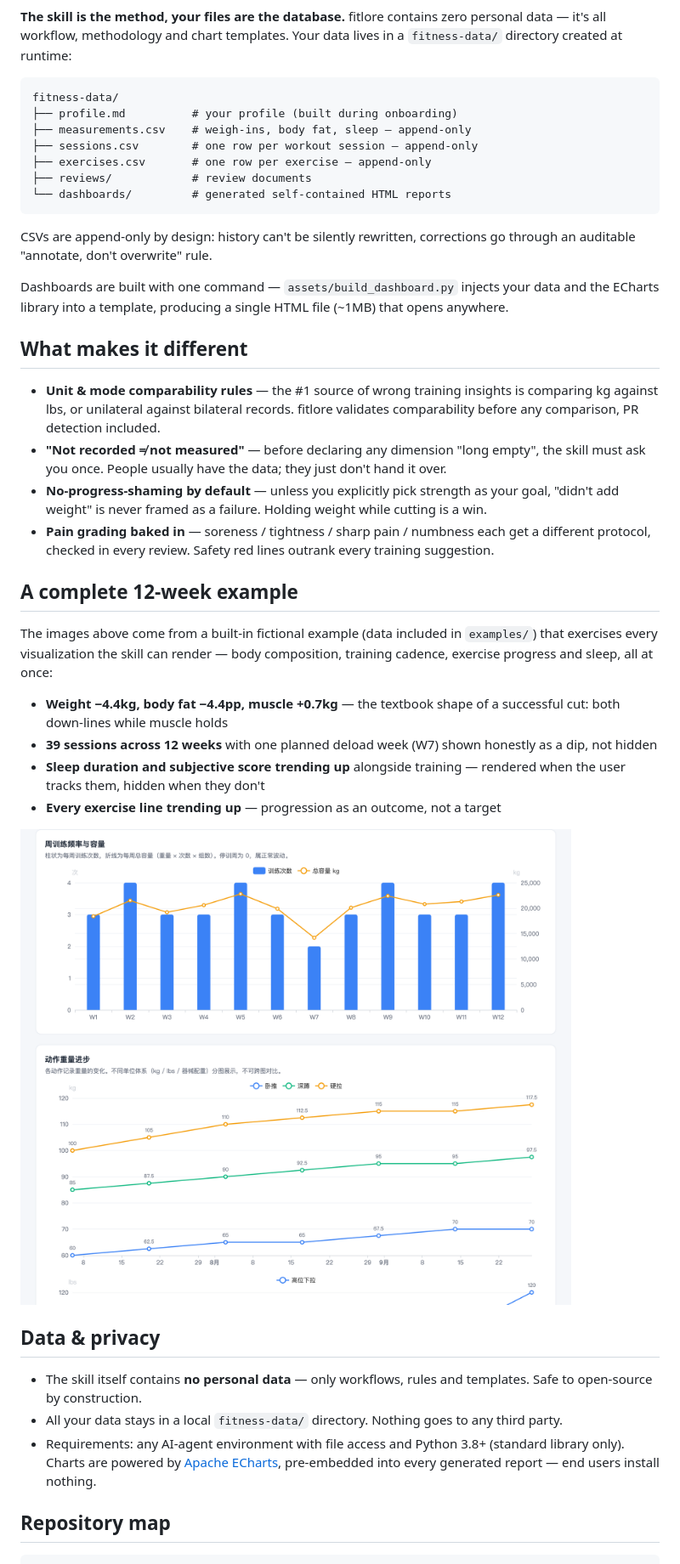
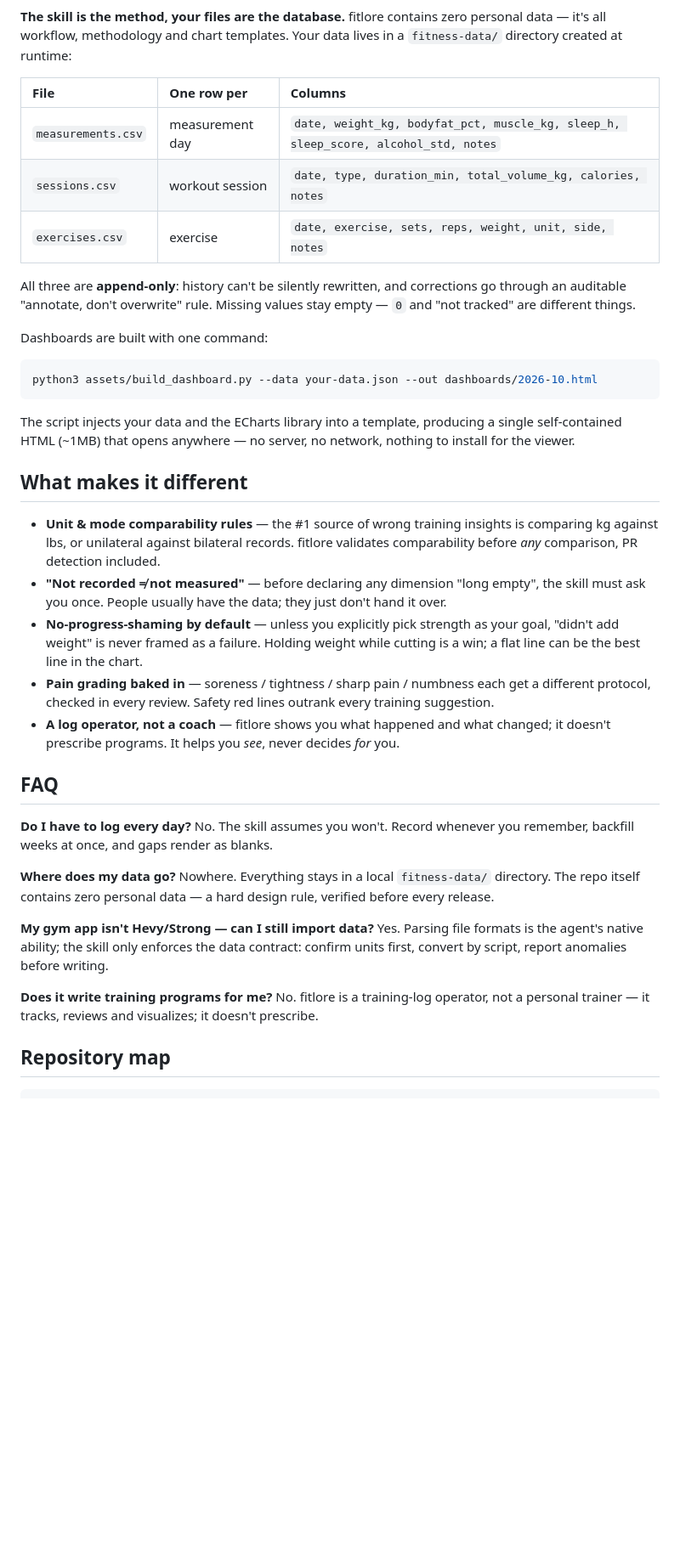
Before and after one commit to buuzzy/fitlore, a Markdown page: README.md, the part around the change printed below. Shown: that part at 85% size. Rendered like a GitHub page; blank space fills up the shorter version.

````diff
--- a/README.md
+++ b/README.md
@@ -45,43 +84,43 @@ Then just say **"help me set up"** (or 「帮我建档」). A few minutes later
 
 **The skill is the method, your files are the database.** fitlore contains zero personal data — it's all workflow, methodology and chart templates. Your data lives in a `fitness-data/` directory created at runtime:
 
-```
-fitness-data/
-├── profile.md          # your profile (built during onboarding)
-├── measurements.csv    # weigh-ins, body fat, sleep — append-only
-├── sessions.csv        # one row per workout session — append-only
-├── exercises.csv       # one row per exercise — append-only
-├── reviews/            # review documents
-└── dashboards/         # generated self-contained HTML reports
+| File | One row per | Columns |
+|:--|:--|:--|
+| `measurements.csv` | measurement day | `date, weight_kg, bodyfat_pct, muscle_kg, sleep_h, sleep_score, alcohol_std, notes` |
+| `sessions.csv` | workout session | `date, type, duration_min, total_volume_kg, calories, notes` |
+| `exercises.csv` | exercise | `date, exercise, sets, reps, weight, unit, side, notes` |
+
+All three are **append-only**: history can't be silently rewritten, and corrections go through an auditable "annotate, don't overwrite" rule. Missing values stay empty — `0` and "not tracked" are different things.
+
+Dashboards are built with one command:
+
+```bash
+python3 assets/build_dashboard.py --data your-data.json --out dashboards/2026-10.html
 ```
 
-CSVs are append-only by design: history can't be silently rewritten, corrections go through an auditable "annotate, don't overwrite" rule.
-
-Dashboards are built with one command — `assets/build_dashboard.py` injects your data and the ECharts library into a template, producing a single HTML file (~1MB) that opens anywhere.
+The script injects your data and the ECharts library into a template, producing a single self-contained HTML (~1MB) that opens anywhere — no server, no network, nothing to install for the viewer.
 
 ## What makes it different
 
-- **Unit & mode comparability rules** — the #1 source of wrong training insights is comparing kg against lbs, or unilateral against bilateral records. fitlore validates comparability before any comparison, PR detection included.
+- **Unit & mode comparability rules** — the #1 source of wrong training insights is comparing kg against lbs, or unilateral against bilateral records. fitlore validates comparability before *any* comparison, PR detection included.
 - **"Not recorded ≠ not measured"** — before declaring any dimension "long empty", the skill must ask you once. People usually have the data; they just don't hand it over.
-- **No-progress-shaming by default** — unless you explicitly pick strength as your goal, "didn't add weight" is never framed as a failure. Holding weight while cutting is a win.
+- **No-progress-shaming by default** — unless you explicitly pick strength as your goal, "didn't add weight" is never framed as a failure. Holding weight while cutting is a win; a flat line can be the best line in the chart.
 - **Pain grading baked in** — soreness / tightness / sharp pain / numbness each get a different protocol, checked in every review. Safety red lines outrank every training suggestion.
+- **A log operator, not a coach** — fitlore shows you what happened and what changed; it doesn't prescribe programs. It helps you *see*, never decides *for* you.
 
-## A complete 12-week example
+## FAQ
 
-The images above come from a built-in fictional example (data included in `examples/`) that exercises every visualization the skill can render — body composition, training cadence, exercise progress and sleep, all at once:
+**Do I have to log every day?**
+No. The skill assumes you won't. Record whenever you remember, backfill weeks at once, and gaps render as blanks.
 
-- **Weight −4.4kg, body fat −4.4pp, muscle +0.7kg** — the textbook shape of a successful cut: both down-lines while muscle holds
-- **39 sessions across 12 weeks** with one planned deload week (W7) shown honestly as a dip, not hidden
-- **Sleep duration and subjective score trending up** alongside training — rendered when the user tracks them, hidden when they don't
-- **Every exercise line trending up** — progression as an outcome, not a target
+**Where does my data go?**
+Nowhere. Everything stays in a local `fitness-data/` directory. The repo itself contains zero personal data — a hard design rule, verified before every release.
 
-![training sections](docs/screenshots/showcase-training.png)
+**My gym app isn't Hevy/Strong — can I still import data?**
+Yes. Parsing file formats is the agent's native ability; the skill only enforces the data contract: confirm units first, convert by script, report anomalies before writing.
 
-## Data & privacy
-
-- The skill itself contains **no personal data** — only workflows, rules and templates. Safe to open-source by construction.
-- All your data stays in a local `fitness-data/` directory. Nothing goes to any third party.
-- Requirements: any AI-agent environment with file access and Python 3.8+ (standard library only). Charts are powered by [Apache ECharts](https://echarts.apache.org/), pre-embedded into every generated report — end users install nothing.
+**Does it write training programs for me?**
+No. fitlore is a training-log operator, not a personal trainer — it tracks, reviews and visualizes; it doesn't prescribe.
 
 ## Repository map
 
````
Also changed, not shown: other parts of README.md (+48 -4 lines), README.zh-CN.md (+70 -26 lines), docs/screenshots/scenarios-grid.png (added), docs/screenshots/showcase-sleep.png (added).
